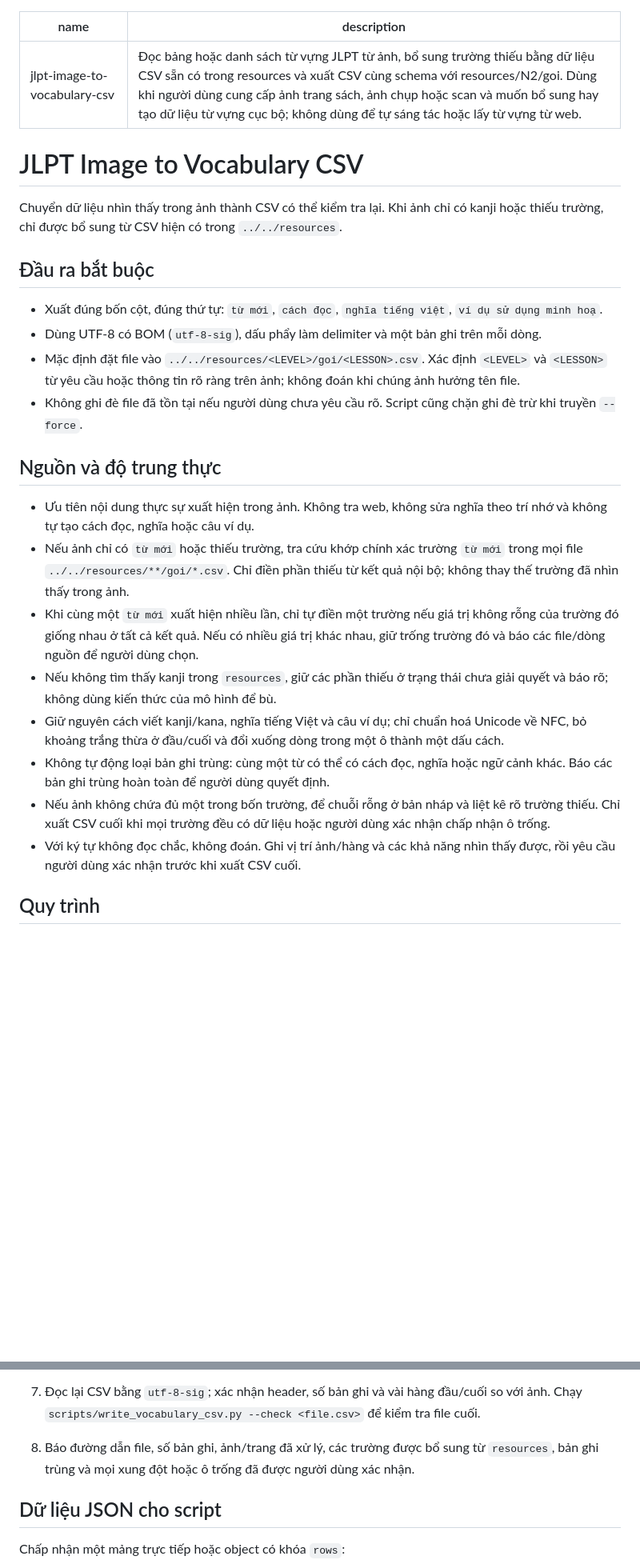
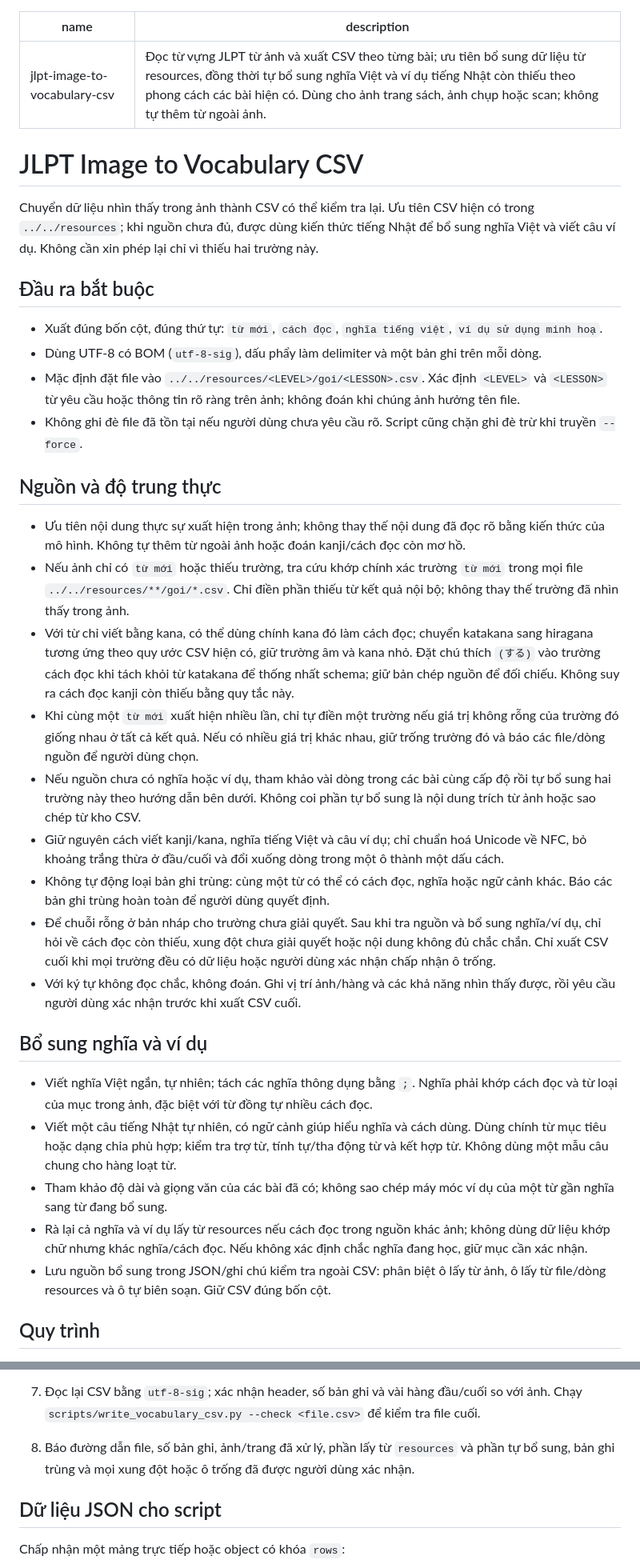
Before and after one commit to thaicpb/jlpt-exam-skills, a Markdown page: skills/jlpt-image-to-vocabulary-csv/SKILL.md, 2 parts joined by grey strips. Shown at 80% size. Drawn GitHub-style; blank space fills up the shorter version.

```diff
--- a/skills/jlpt-image-to-vocabulary-csv/SKILL.md
+++ b/skills/jlpt-image-to-vocabulary-csv/SKILL.md
@@ -1,11 +1,11 @@
 ---
 name: jlpt-image-to-vocabulary-csv
-description: Đọc bảng hoặc danh sách từ vựng JLPT từ ảnh, bổ sung trường thiếu bằng dữ liệu CSV sẵn có trong resources và xuất CSV cùng schema với resources/N2/goi. Dùng khi người dùng cung cấp ảnh trang sách, ảnh chụp hoặc scan và muốn bổ sung hay tạo dữ liệu từ vựng cục bộ; không dùng để tự sáng tác hoặc lấy từ vựng từ web.
+description: Đọc từ vựng JLPT từ ảnh và xuất CSV theo từng bài; ưu tiên bổ sung dữ liệu từ resources, đồng thời tự bổ sung nghĩa Việt và ví dụ tiếng Nhật còn thiếu theo phong cách các bài hiện có. Dùng cho ảnh trang sách, ảnh chụp hoặc scan; không tự thêm từ ngoài ảnh.
 ---
 
 # JLPT Image to Vocabulary CSV
 
-Chuyển dữ liệu nhìn thấy trong ảnh thành CSV có thể kiểm tra lại. Khi ảnh chỉ có kanji hoặc thiếu trường, chỉ được bổ sung từ CSV hiện có trong `../../resources`.
+Chuyển dữ liệu nhìn thấy trong ảnh thành CSV có thể kiểm tra lại. Ưu tiên CSV hiện có trong `../../resources`; khi nguồn chưa đủ, được dùng kiến thức tiếng Nhật để bổ sung nghĩa Việt và viết câu ví dụ. Không cần xin phép lại chỉ vì thiếu hai trường này.
 
 ## Đầu ra bắt buộc
 
@@ -16,14 +16,23 @@ Chuyển dữ liệu nhìn thấy trong ảnh thành CSV có thể kiểm tra l
 
 ## Nguồn và độ trung thực
 
-- Ưu tiên nội dung thực sự xuất hiện trong ảnh. Không tra web, không sửa nghĩa theo trí nhớ và không tự tạo cách đọc, nghĩa hoặc câu ví dụ.
+- Ưu tiên nội dung thực sự xuất hiện trong ảnh; không thay thế nội dung đã đọc rõ bằng kiến thức của mô hình. Không tự thêm từ ngoài ảnh hoặc đoán kanji/cách đọc còn mơ hồ.
 - Nếu ảnh chỉ có `từ mới` hoặc thiếu trường, tra cứu khớp chính xác trường `từ mới` trong mọi file `../../resources/**/goi/*.csv`. Chỉ điền phần thiếu từ kết quả nội bộ; không thay thế trường đã nhìn thấy trong ảnh.
+- Với từ chỉ viết bằng kana, có thể dùng chính kana đó làm cách đọc; chuyển katakana sang hiragana tương ứng theo quy ước CSV hiện có, giữ trường âm và kana nhỏ. Đặt chú thích `(する)` vào trường cách đọc khi tách khỏi từ katakana để thống nhất schema; giữ bản chép nguồn để đối chiếu. Không suy ra cách đọc kanji còn thiếu bằng quy tắc này.
 - Khi cùng một `từ mới` xuất hiện nhiều lần, chỉ tự điền một trường nếu giá trị không rỗng của trường đó giống nhau ở tất cả kết quả. Nếu có nhiều giá trị khác nhau, giữ trống trường đó và báo các file/dòng nguồn để người dùng chọn.
-- Nếu không tìm thấy kanji trong `resources`, giữ các phần thiếu ở trạng thái chưa giải quyết và báo rõ; không dùng kiến thức của mô hình để bù.
+- Nếu nguồn chưa có nghĩa hoặc ví dụ, tham khảo vài dòng trong các bài cùng cấp độ rồi tự bổ sung hai trường này theo hướng dẫn bên dưới. Không coi phần tự bổ sung là nội dung trích từ ảnh hoặc sao chép từ kho CSV.
 - Giữ nguyên cách viết kanji/kana, nghĩa tiếng Việt và câu ví dụ; chỉ chuẩn hoá Unicode về NFC, bỏ khoảng trắng thừa ở đầu/cuối và đổi xuống dòng trong một ô thành một dấu cách.
 - Không tự động loại bản ghi trùng: cùng một từ có thể có cách đọc, nghĩa hoặc ngữ cảnh khác. Báo các bản ghi trùng hoàn toàn để người dùng quyết định.
-- Nếu ảnh không chứa đủ một trong bốn trường, để chuỗi rỗng ở bản nháp và liệt kê rõ trường thiếu. Chỉ xuất CSV cuối khi mọi trường đều có dữ liệu hoặc người dùng xác nhận chấp nhận ô trống.
+- Để chuỗi rỗng ở bản nháp cho trường chưa giải quyết. Sau khi tra nguồn và bổ sung nghĩa/ví dụ, chỉ hỏi về cách đọc còn thiếu, xung đột chưa giải quyết hoặc nội dung không đủ chắc chắn. Chỉ xuất CSV cuối khi mọi trường đều có dữ liệu hoặc người dùng xác nhận chấp nhận ô trống.
 - Với ký tự không đọc chắc, không đoán. Ghi vị trí ảnh/hàng và các khả năng nhìn thấy được, rồi yêu cầu người dùng xác nhận trước khi xuất CSV cuối.
+
+## Bổ sung nghĩa và ví dụ
+
+- Viết nghĩa Việt ngắn, tự nhiên; tách các nghĩa thông dụng bằng `;`. Nghĩa phải khớp cách đọc và từ loại của mục trong ảnh, đặc biệt với từ đồng tự nhiều cách đọc.
+- Viết một câu tiếng Nhật tự nhiên, có ngữ cảnh giúp hiểu nghĩa và cách dùng. Dùng chính từ mục tiêu hoặc dạng chia phù hợp; kiểm tra trợ từ, tính tự/tha động từ và kết hợp từ. Không dùng một mẫu câu chung cho hàng loạt từ.
+- Tham khảo độ dài và giọng văn của các bài đã có; không sao chép máy móc ví dụ của một từ gần nghĩa sang từ đang bổ sung.
+- Rà lại cả nghĩa và ví dụ lấy từ resources nếu cách đọc trong nguồn khác ảnh; không dùng dữ liệu khớp chữ nhưng khác nghĩa/cách đọc. Nếu không xác định chắc nghĩa đang học, giữ mục cần xác nhận.
+- Lưu nguồn bổ sung trong JSON/ghi chú kiểm tra ngoài CSV: phân biệt ô lấy từ ảnh, ô lấy từ file/dòng resources và ô tự biên soạn. Giữ CSV đúng bốn cột.
 
 ## Quy trình
 
@@ -49,7 +58,7 @@ Chuyển dữ liệu nhìn thấy trong ảnh thành CSV có thể kiểm tra l
 
    Dùng `--allow-empty` chỉ sau khi người dùng chấp nhận trường thiếu. Dùng `--force` chỉ khi người dùng yêu cầu thay thế file hiện có.
 7. Đọc lại CSV bằng `utf-8-sig`; xác nhận header, số bản ghi và vài hàng đầu/cuối so với ảnh. Chạy `scripts/write_vocabulary_csv.py --check <file.csv>` để kiểm tra file cuối.
-8. Báo đường dẫn file, số bản ghi, ảnh/trang đã xử lý, các trường được bổ sung từ `resources`, bản ghi trùng và mọi xung đột hoặc ô trống đã được người dùng xác nhận.
+8. Báo đường dẫn file, số bản ghi, ảnh/trang đã xử lý, phần lấy từ `resources` và phần tự bổ sung, bản ghi trùng và mọi xung đột hoặc ô trống đã được người dùng xác nhận.
 
 ## Dữ liệu JSON cho script
 
```
Also changed, not shown: other parts of skills/jlpt-image-to-vocabulary-csv/SKILL.md (+1 -1 lines), README.md (+2 -2 lines).
